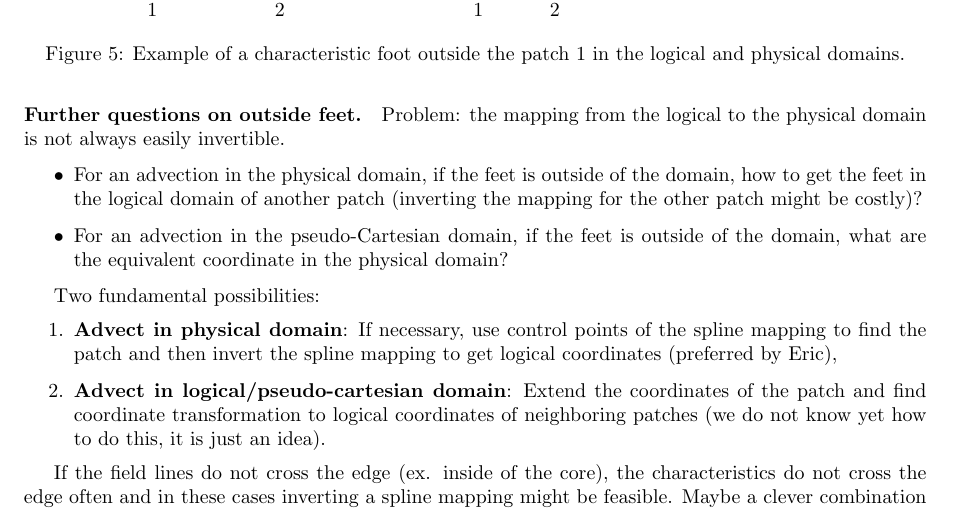
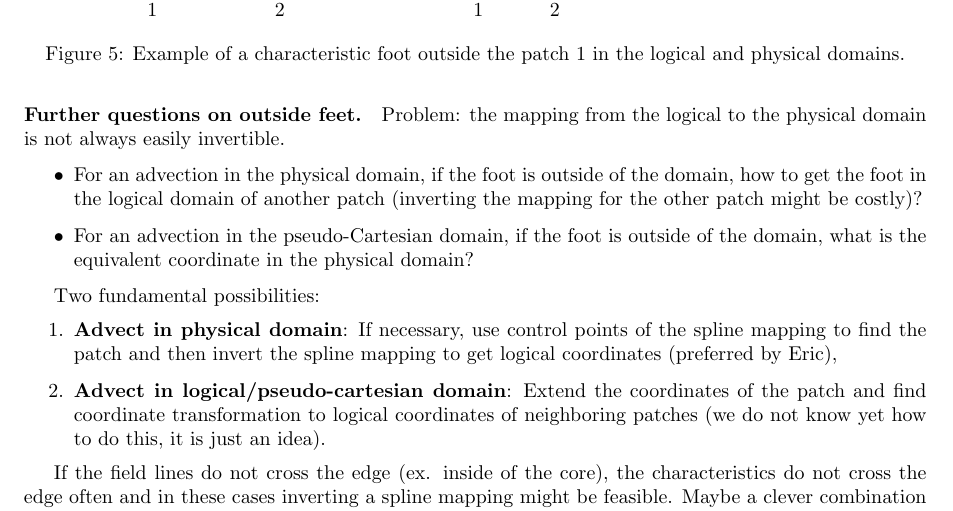
Before and after one commit to alex-m-h/multipatch-presentation, a LaTeX document (multi-patchs.tex): part of page 6 of 8, cut so that both start at the same text. Compiled offline with pdfLaTeX.

Commit message:
typo with feet/foot

```diff
--- a/multi-patchs.tex
+++ b/multi-patchs.tex
@@ -345,9 +345,9 @@ The same problem appears when we have solved the characteristic equation and wan
 Problem: the mapping from the logical to the physical domain is not always easily invertible.
 
 \begin{itemize}
-	\item For an advection in the physical domain, if the feet is outside of the domain, how to get the feet in the logical domain of another patch
+	\item For an advection in the physical domain, if the foot is outside of the domain, how to get the foot in the logical domain of another patch
 	(inverting the mapping for the other patch might be costly)?
-	\item For an advection in the pseudo-Cartesian domain, if the feet is outside of the domain, what are the equivalent coordinate in the physical domain?
+	\item For an advection in the pseudo-Cartesian domain, if the foot is outside of the domain, what is the equivalent coordinate in the physical domain?
 \end{itemize}
 
 Two fundamental possibilities:
```
